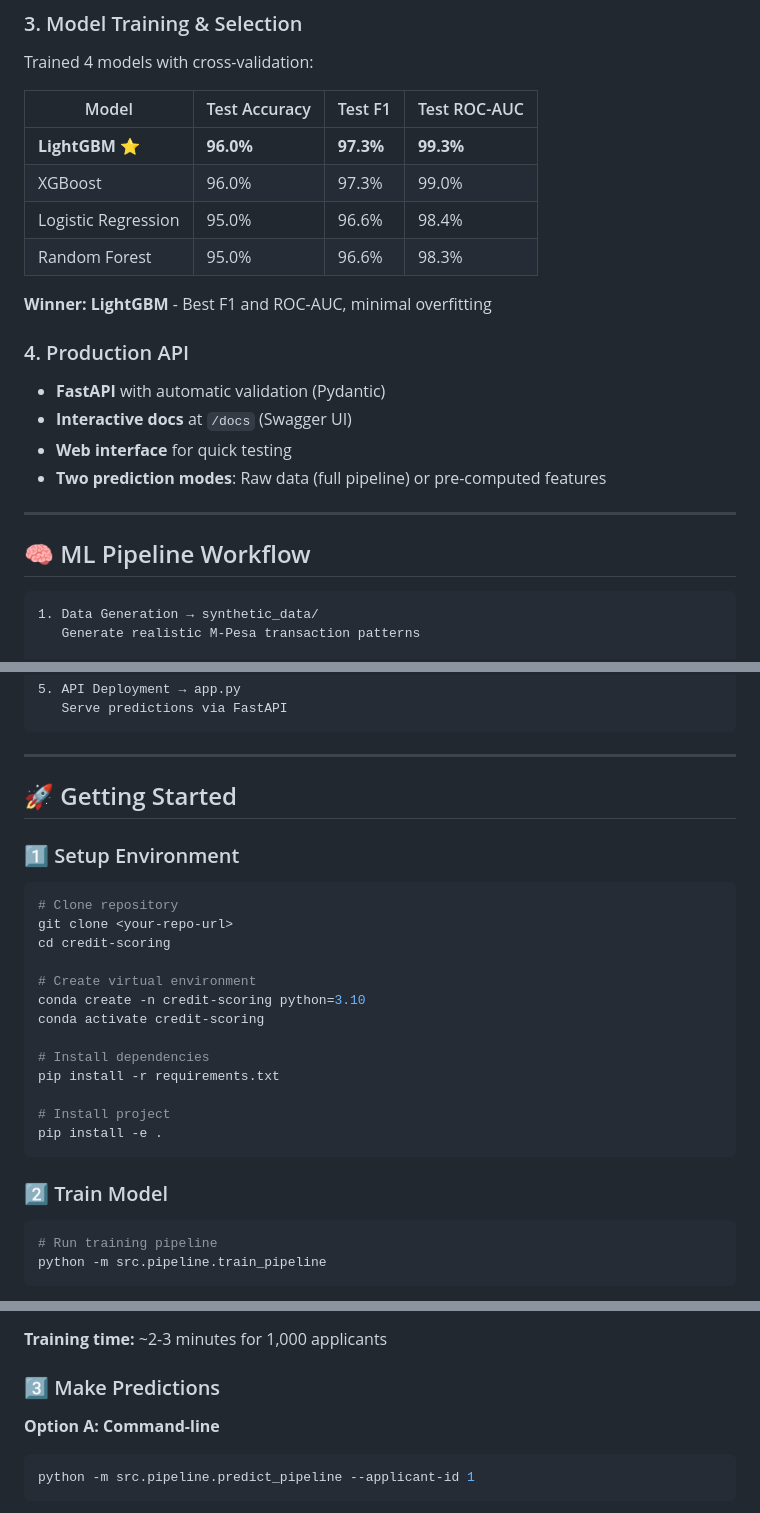
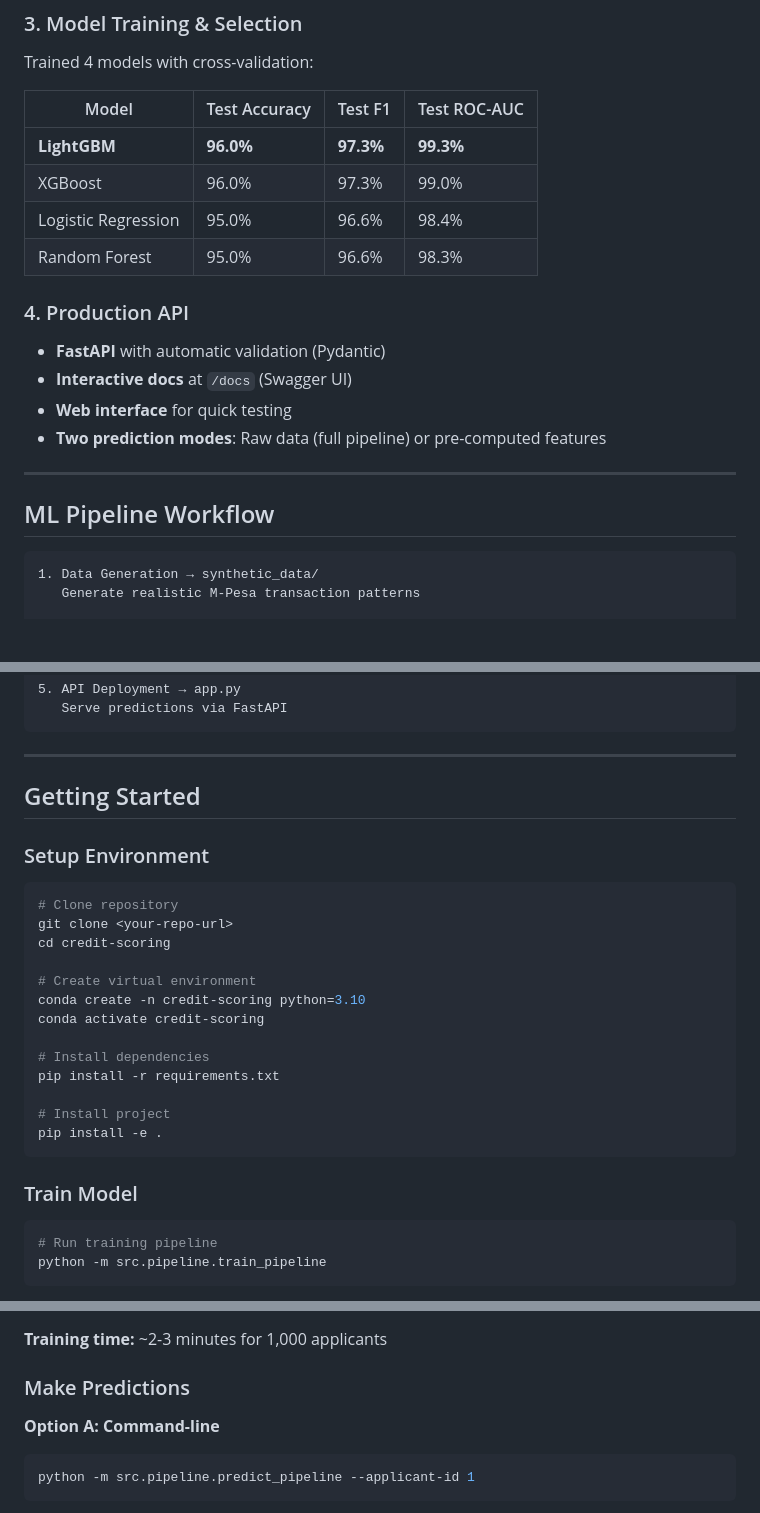
Before and after one commit to Omidoben/Credit-Scoring-Project, a Markdown page: README.md, 3 parts joined by grey strips. Rendered like a GitHub page; blank space fills up the shorter version.

````diff
--- a/README.md
+++ b/README.md
@@ -55,12 +55,10 @@ Trained 4 models with cross-validation:
 
 | Model | Test Accuracy | Test F1 | Test ROC-AUC |
 |-------|---------------|---------|--------------|
-| **LightGBM** ⭐ | **96.0%** | **97.3%** | **99.3%** |
+| **LightGBM**  | **96.0%** | **97.3%** | **99.3%** |
 | XGBoost | 96.0% | 97.3% | 99.0% |
 | Logistic Regression | 95.0% | 96.6% | 98.4% |
 | Random Forest | 95.0% | 96.6% | 98.3% |
-
-**Winner: LightGBM** - Best F1 and ROC-AUC, minimal overfitting
 
 ### 4. Production API
 - **FastAPI** with automatic validation (Pydantic)
@@ -70,7 +68,7 @@ Trained 4 models with cross-validation:
 
 ---
 
-## 🧠 ML Pipeline Workflow
+## ML Pipeline Workflow
 
 ```
 1. Data Generation → synthetic_data/
@@ -91,9 +89,9 @@ Trained 4 models with cross-validation:
 
 ---
 
-## 🚀 Getting Started
+## Getting Started
 
-### 1️⃣ Setup Environment
+### Setup Environment
 
 ```bash
 # Clone repository
@@ -111,7 +109,7 @@ pip install -r requirements.txt
 pip install -e .
 ```
 
-### 2️⃣ Train Model
+### Train Model
 
 ```bash
 # Run training pipeline
@@ -131,7 +129,7 @@ python -m src.pipeline.train_pipeline
 
 **Training time:** ~2-3 minutes for 1,000 applicants
 
-### 3️⃣ Make Predictions
+### Make Predictions
 
 **Option A: Command-line**
 ```bash
````
Also changed, not shown: other parts of README.md (+12 -12 lines).
